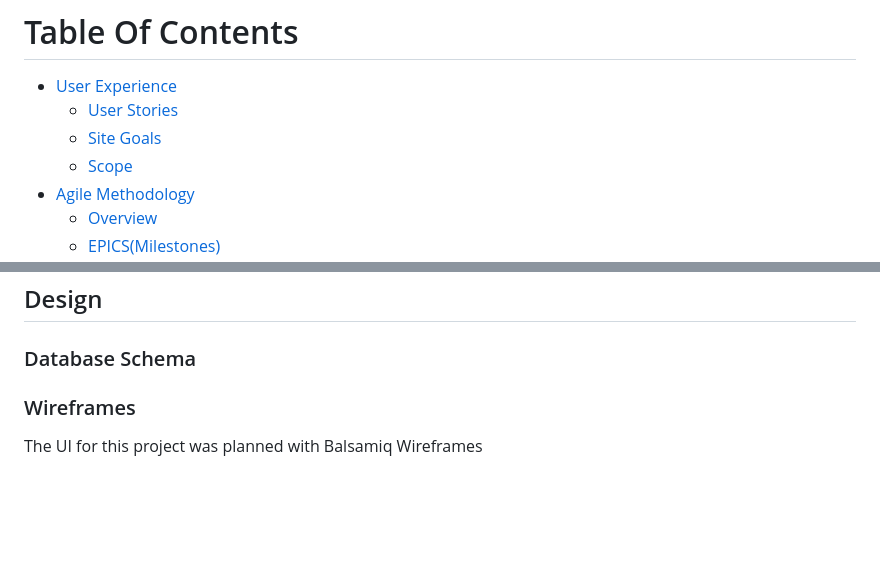
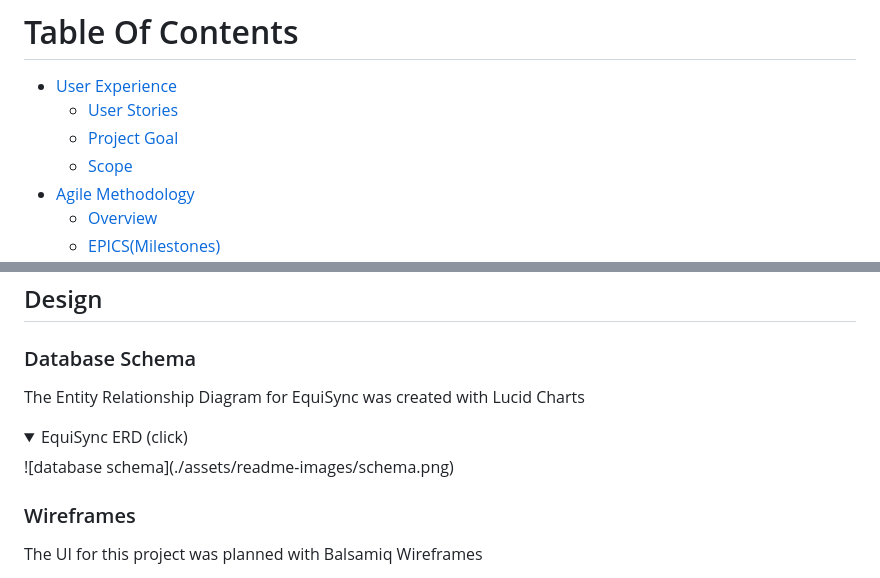
Before and after one commit to erinvdoyle/equisync, a Markdown page: README.md, 2 parts joined by grey strips. Rendered like a GitHub page; folded sections open; blank space fills up the shorter version.

```diff
--- a/README.md
+++ b/README.md
@@ -9,7 +9,7 @@ Introduction to EquiSync project
 
 -   [User Experience](#user-experience)
     -   [User Stories](#user-stories)
-    -   [Site Goals](#site-goals)
+    -   [Project Goal](#project-goal)
     -   [Scope](#scope)
 -   [Agile Methodology](#Agile-Methodology)
     -   [Overview](#overview)
@@ -98,6 +102,12 @@ Introduction to EquiSync project
 ## Design
 
 ### Database Schema
+The Entity Relationship Diagram for EquiSync was created with Lucid Charts
+
+<details>
+  <summary>EquiSync ERD (click)</summary>
+  ![database schema](./assets/readme-images/schema.png)
+</details>
 
 ### Wireframes
 The UI for this project was planned with Balsamiq Wireframes
```
Also changed, not shown: other parts of README.md (+30 -26 lines), assets/readme-images/schema.png (added).
